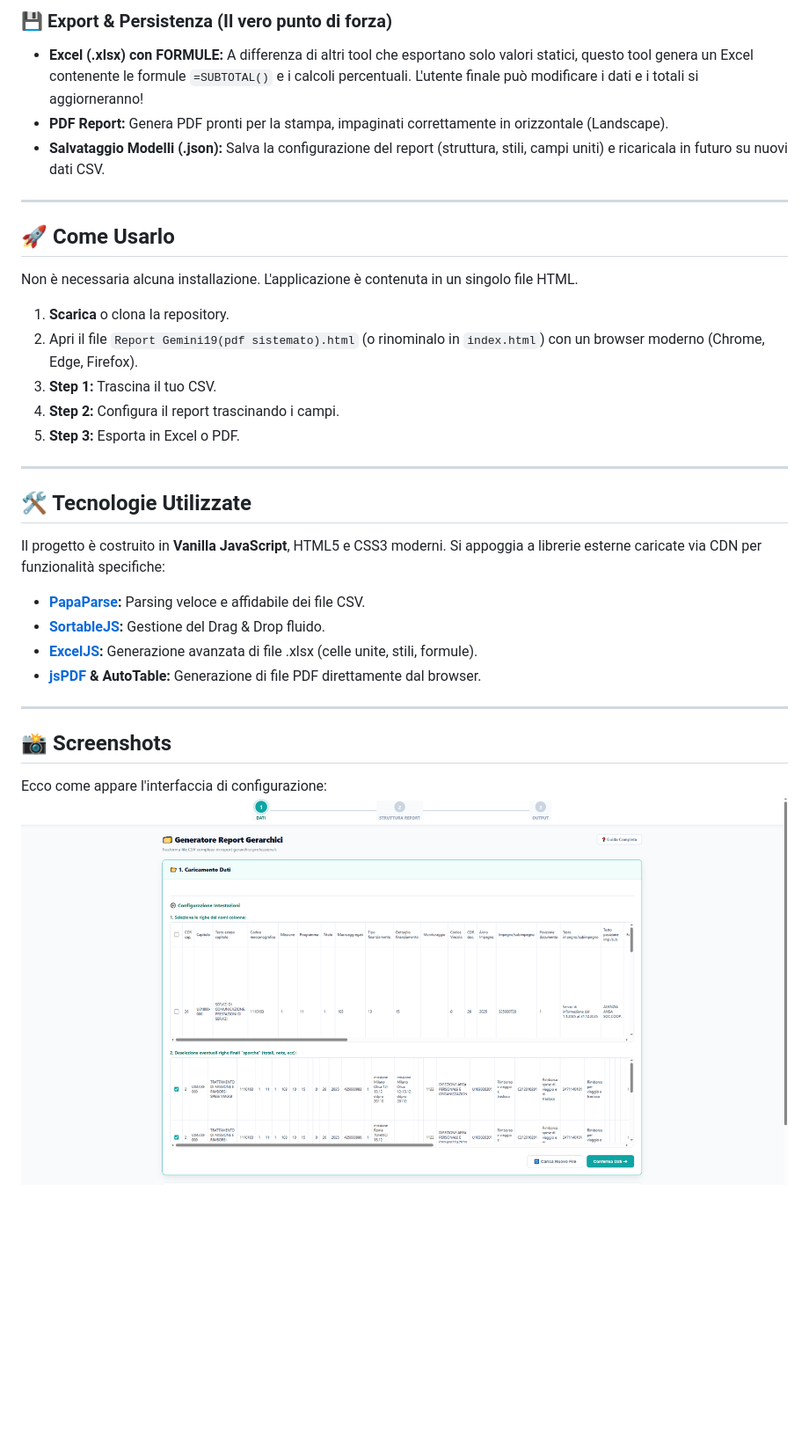
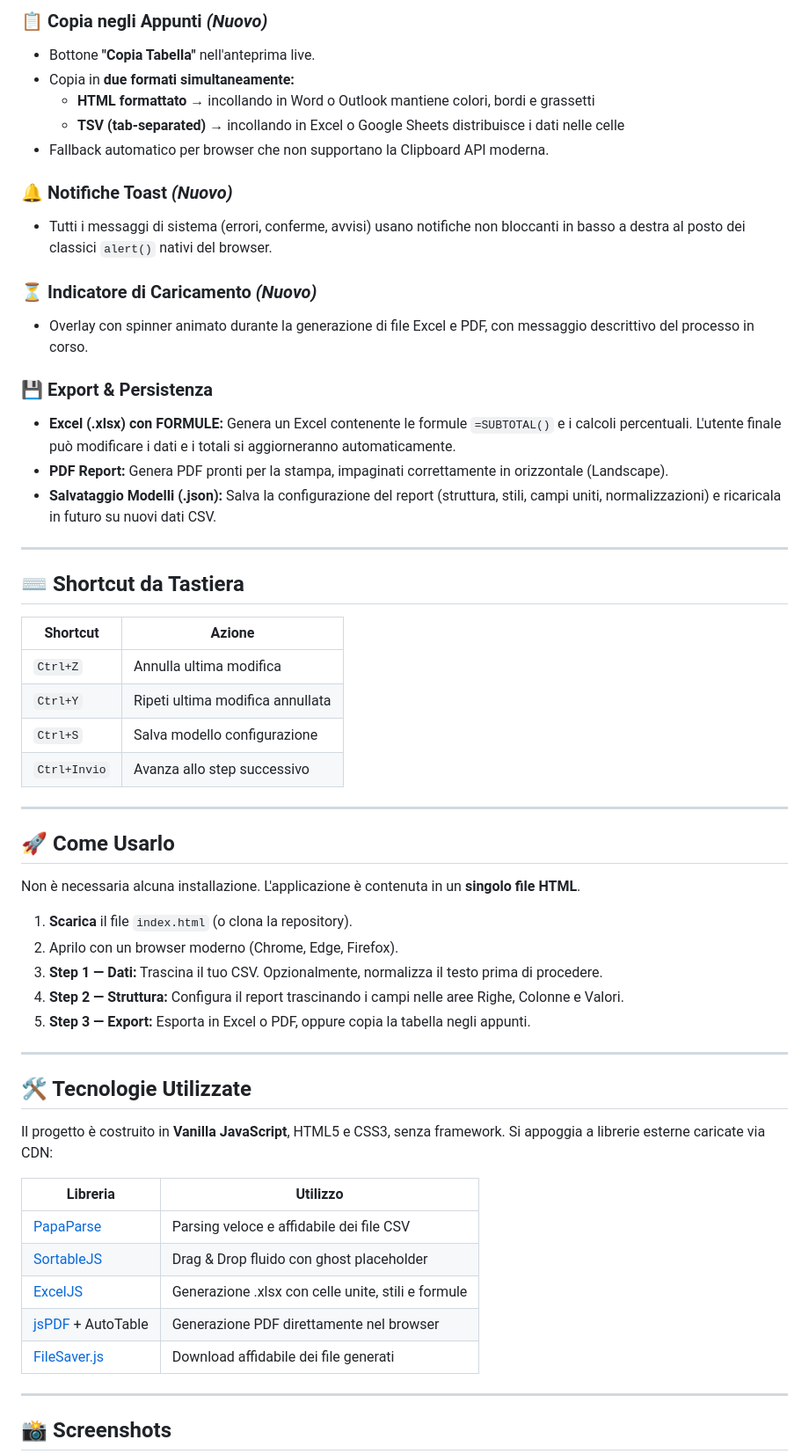
Before and after one commit to Lucab73/Report-gerarchici, a Markdown page: README.md, the part around one of its changes. Shown at 88% size. Rendered like a GitHub page; blank space fills up the shorter version.

```diff
--- a/README.md
+++ b/README.md
@@ -36,35 +58,60 @@ L'applicazione funziona interamente nel browser senza inviare dati a server este
 
-### 💾 Export & Persistenza (Il vero punto di forza)
-- **Excel (.xlsx) con FORMULE:** A differenza di altri tool che esportano solo valori statici, questo tool genera un Excel contenente le formule `=SUBTOTAL()` e i calcoli percentuali. L'utente finale può modificare i dati e i totali si aggiorneranno!
+### 📋 Copia negli Appunti *(Nuovo)*
+- Bottone **"Copia Tabella"** nell'anteprima live.
+- Copia in **due formati simultaneamente:**
+  - **HTML formattato** → incollando in Word o Outlook mantiene colori, bordi e grassetti
+  - **TSV (tab-separated)** → incollando in Excel o Google Sheets distribuisce i dati nelle celle
+- Fallback automatico per browser che non supportano la Clipboard API moderna.
+
+### 🔔 Notifiche Toast *(Nuovo)*
+- Tutti i messaggi di sistema (errori, conferme, avvisi) usano notifiche non bloccanti in basso a destra al posto dei classici `alert()` nativi del browser.
+
+### ⏳ Indicatore di Caricamento *(Nuovo)*
+- Overlay con spinner animato durante la generazione di file Excel e PDF, con messaggio descrittivo del processo in corso.
+
+### 💾 Export & Persistenza
+- **Excel (.xlsx) con FORMULE:** Genera un Excel contenente le formule `=SUBTOTAL()` e i calcoli percentuali. L'utente finale può modificare i dati e i totali si aggiorneranno automaticamente.
 - **PDF Report:** Genera PDF pronti per la stampa, impaginati correttamente in orizzontale (Landscape).
-- **Salvataggio Modelli (.json):** Salva la configurazione del report (struttura, stili, campi uniti) e ricaricala in futuro su nuovi dati CSV.
+- **Salvataggio Modelli (.json):** Salva la configurazione del report (struttura, stili, campi uniti, normalizzazioni) e ricaricala in futuro su nuovi dati CSV.
+
+---
+
+## ⌨️ Shortcut da Tastiera
+
+| Shortcut | Azione |
+|---|---|
+| `Ctrl+Z` | Annulla ultima modifica |
+| `Ctrl+Y` | Ripeti ultima modifica annullata |
+| `Ctrl+S` | Salva modello configurazione |
+| `Ctrl+Invio` | Avanza allo step successivo |
 
 ---
 
 ## 🚀 Come Usarlo
 
-Non è necessaria alcuna installazione. L'applicazione è contenuta in un singolo file HTML.
+Non è necessaria alcuna installazione. L'applicazione è contenuta in un **singolo file HTML**.
 
-1. **Scarica** o clona la repository.
-2. Apri il file `Report Gemini19(pdf sistemato).html` (o rinominalo in `index.html`) con un browser moderno (Chrome, Edge, Firefox).
-3. **Step 1:** Trascina il tuo CSV.
-4. **Step 2:** Configura il report trascinando i campi.
-5. **Step 3:** Esporta in Excel o PDF.
+1. **Scarica** il file `index.html` (o clona la repository).
+2. Aprilo con un browser moderno (Chrome, Edge, Firefox).
+3. **Step 1 — Dati:** Trascina il tuo CSV. Opzionalmente, normalizza il testo prima di procedere.
+4. **Step 2 — Struttura:** Configura il report trascinando i campi nelle aree Righe, Colonne e Valori.
+5. **Step 3 — Export:** Esporta in Excel o PDF, oppure copia la tabella negli appunti.
 
 ---
 
 ## 🛠️ Tecnologie Utilizzate
 
-Il progetto è costruito in **Vanilla JavaScript**, HTML5 e CSS3 moderni. Si appoggia a librerie esterne caricate via CDN per funzionalità specifiche:
+Il progetto è costruito in **Vanilla JavaScript**, HTML5 e CSS3, senza framework. Si appoggia a librerie esterne caricate via CDN:
 
-- **[PapaParse](https://www.papaparse.com/):** Parsing veloce e affidabile dei file CSV.
-- **[SortableJS](https://sortablejs.github.io/Sortable/):** Gestione del Drag & Drop fluido.
-- **[ExcelJS](https://github.com/exceljs/exceljs):** Generazione avanzata di file .xlsx (celle unite, stili, formule).
-- **[jsPDF](https://github.com/parallax/jsPDF) & AutoTable:** Generazione di file PDF direttamente dal browser.
+| Libreria | Utilizzo |
+|---|---|
+| [PapaParse](https://www.papaparse.com/) | Parsing veloce e affidabile dei file CSV |
+| [SortableJS](https://sortablejs.github.io/Sortable/) | Drag & Drop fluido con ghost placeholder |
+| [ExcelJS](https://github.com/exceljs/exceljs) | Generazione .xlsx con celle unite, stili e formule |
+| [jsPDF](https://github.com/parallax/jsPDF) + AutoTable | Generazione PDF direttamente nel browser |
+| [FileSaver.js](https://github.com/eligrey/FileSaver.js/) | Download affidabile dei file generati |
 
 ---
 
 ## 📸 Screenshots
-Ecco come appare l'interfaccia di configurazione:
-![Step 1 -Caricamento dati](Caricamento.png)
 
```
Also changed, not shown: other parts of README.md (+68 -18 lines).
